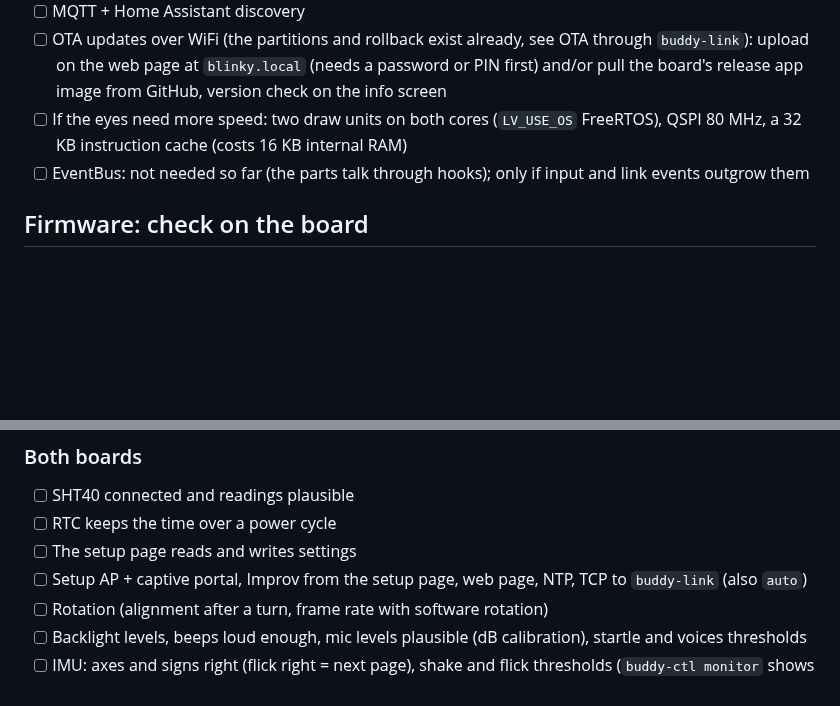
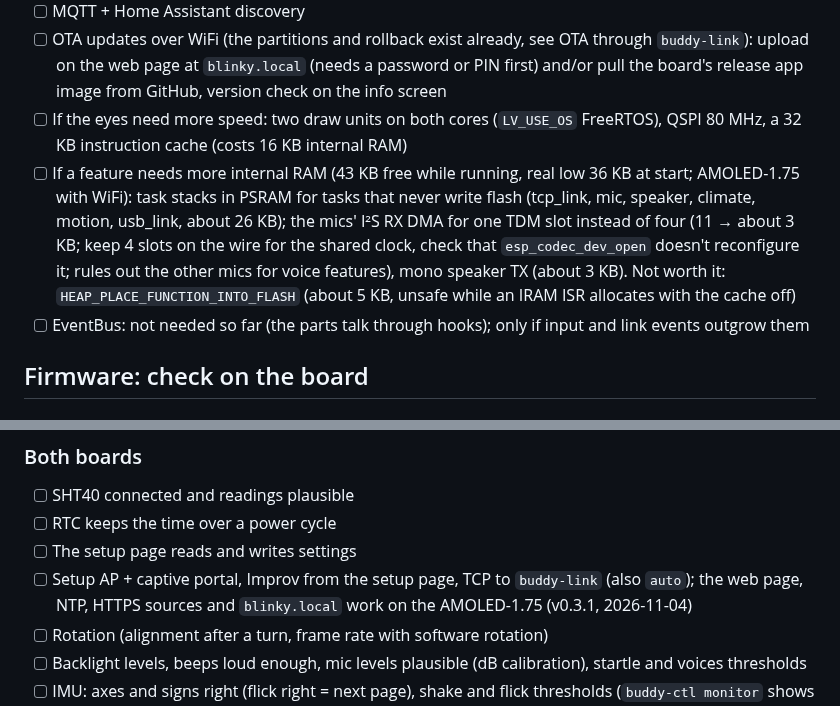
Before and after one commit to StefanRiese/blinky-desk-companion, a Markdown page: TODO.md, 2 parts joined by grey strips. GitHub-like rendering; blank space fills up the shorter version.

Commit message:
TODO: parked options for more internal RAM; web page, NTP, HTTPS and blinky.local checked on the AMOLED-1.75

```diff
--- a/TODO.md
+++ b/TODO.md
@@ -15,6 +15,13 @@
       and/or pull the board's release app image from GitHub, version check on the info screen
 - [ ] If the eyes need more speed: two draw units on both cores (`LV_USE_OS` FreeRTOS), QSPI
       80 MHz, a 32 KB instruction cache (costs 16 KB internal RAM)
+- [ ] If a feature needs more internal RAM (43 KB free while running, real low 36 KB at start;
+      AMOLED-1.75 with WiFi): task stacks in PSRAM for tasks that never write flash (tcp_link,
+      mic, speaker, climate, motion, usb_link, about 26 KB); the mics' I²S RX DMA for one TDM
+      slot instead of four (11 → about 3 KB; keep 4 slots on the wire for the shared clock, check
+      that `esp_codec_dev_open` doesn't reconfigure it; rules out the other mics for voice
+      features), mono speaker TX (about 3 KB). Not worth it: `HEAP_PLACE_FUNCTION_INTO_FLASH`
+      (about 5 KB, unsafe while an IRAM ISR allocates with the cache off)
 - [ ] EventBus: not needed so far (the parts talk through hooks); only if input and link events
       outgrow them
 
@@ -35,8 +42,9 @@
 - [ ] SHT40 connected and readings plausible
 - [ ] RTC keeps the time over a power cycle
 - [ ] The setup page reads and writes settings
-- [ ] Setup AP + captive portal, Improv from the setup page, web page, NTP, TCP to `buddy-link`
-      (also `auto`)
+- [ ] Setup AP + captive portal, Improv from the setup page, TCP to `buddy-link` (also `auto`);
+      the web page, NTP, HTTPS sources and `blinky.local` work on the AMOLED-1.75 (v0.3.1,
+      2026-11-04)
 - [ ] Rotation (alignment after a turn, frame rate with software rotation)
 - [ ] Backlight levels, beeps loud enough, mic levels plausible (dB calibration), startle and
       voices thresholds
```
